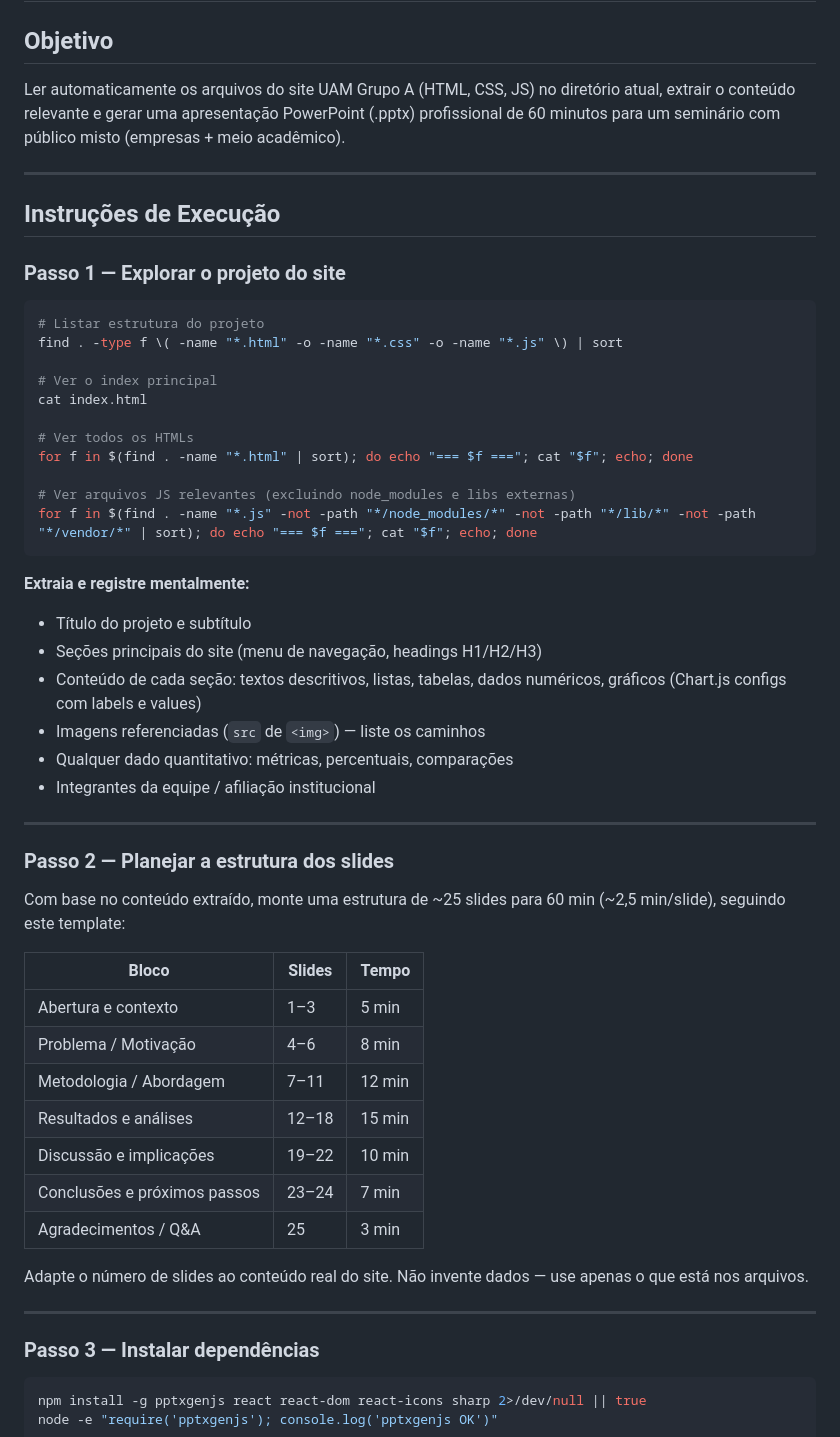
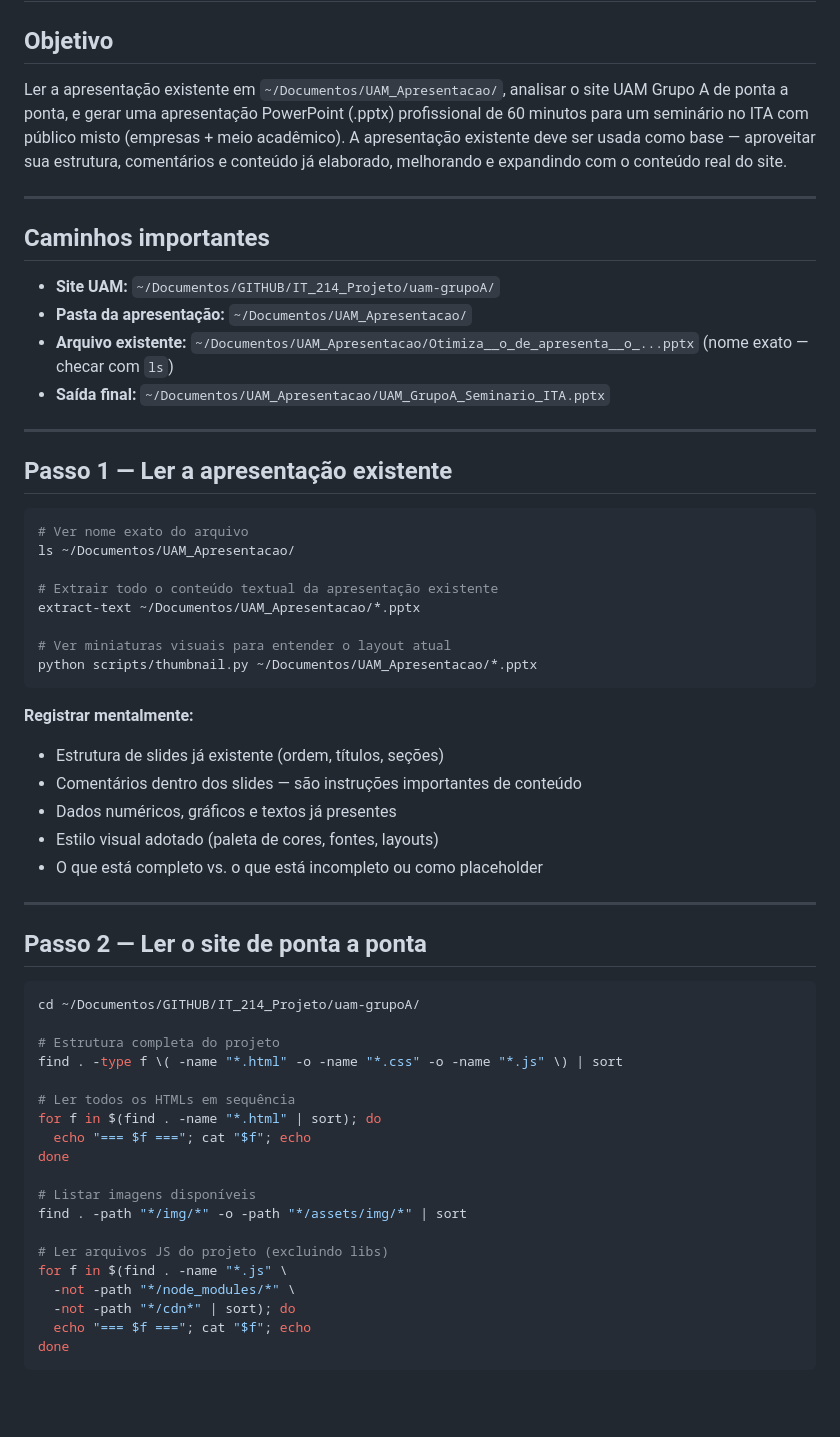
Before and after one commit to raaralmeida/uam-grupoA, a Markdown page: .claude/CLAUDE.md, the part around one of its changes. Drawn GitHub-style; blank space fills up the shorter version.

Commit message:
Agente atualizado

````diff
--- a/.claude/CLAUDE.md
+++ b/.claude/CLAUDE.md
@@ -1,57 +1,62 @@
 # Agente: Gerador de Apresentação UAM Grupo A
 
 ## Objetivo
-Ler automaticamente os arquivos do site UAM Grupo A (HTML, CSS, JS) no diretório atual, extrair o conteúdo relevante e gerar uma apresentação PowerPoint (.pptx) profissional de 60 minutos para um seminário com público misto (empresas + meio acadêmico).
+Ler a apresentação existente em `~/Documentos/UAM_Apresentacao/`, analisar o site UAM Grupo A de ponta a ponta, e gerar uma apresentação PowerPoint (.pptx) profissional de 60 minutos para um seminário no ITA com público misto (empresas + meio acadêmico). A apresentação existente deve ser usada como base — aproveitar sua estrutura, comentários e conteúdo já elaborado, melhorando e expandindo com o conteúdo real do site.
 
 ---
 
-## Instruções de Execução
+## Caminhos importantes
 
-### Passo 1 — Explorar o projeto do site
-
-```bash
-# Listar estrutura do projeto
-find . -type f \( -name "*.html" -o -name "*.css" -o -name "*.js" \) | sort
-
-# Ver o index principal
-cat index.html
-
-# Ver todos os HTMLs
-for f in $(find . -name "*.html" | sort); do echo "=== $f ==="; cat "$f"; echo; done
-
-# Ver arquivos JS relevantes (excluindo node_modules e libs externas)
-for f in $(find . -name "*.js" -not -path "*/node_modules/*" -not -path "*/lib/*" -not -path "*/vendor/*" | sort); do echo "=== $f ==="; cat "$f"; echo; done
-```
-
-**Extraia e registre mentalmente:**
-- Título do projeto e subtítulo
-- Seções principais do site (menu de navegação, headings H1/H2/H3)
-- Conteúdo de cada seção: textos descritivos, listas, tabelas, dados numéricos, gráficos (Chart.js configs com labels e values)
-- Imagens referenciadas (`src` de `<img>`) — liste os caminhos
-- Qualquer dado quantitativo: métricas, percentuais, comparações
-- Integrantes da equipe / afiliação institucional
+- **Site UAM:** `~/Documentos/GITHUB/IT_214_Projeto/uam-grupoA/`
+- **Pasta da apresentação:** `~/Documentos/UAM_Apresentacao/`
+- **Arquivo existente:** `~/Documentos/UAM_Apresentacao/Otimiza__o_de_apresenta__o_...pptx` (nome exato — checar com `ls`)
+- **Saída final:** `~/Documentos/UAM_Apresentacao/UAM_GrupoA_Seminario_ITA.pptx`
 
 ---
 
-### Passo 2 — Planejar a estrutura dos slides
+## Passo 1 — Ler a apresentação existente
 
-Com base no conteúdo extraído, monte uma estrutura de ~25 slides para 60 min (~2,5 min/slide), seguindo este template:
+```bash
+# Ver nome exato do arquivo
+ls ~/Documentos/UAM_Apresentacao/
 
-| Bloco | Slides | Tempo |
-|-------|--------|-------|
-| Abertura e contexto | 1–3 | 5 min |
-| Problema / Motivação | 4–6 | 8 min |
-| Metodologia / Abordagem | 7–11 | 12 min |
-| Resultados e análises | 12–18 | 15 min |
-| Discussão e implicações | 19–22 | 10 min |
-| Conclusões e próximos passos | 23–24 | 7 min |
-| Agradecimentos / Q&A | 25 | 3 min |
+# Extrair todo o conteúdo textual da apresentação existente
+extract-text ~/Documentos/UAM_Apresentacao/*.pptx
 
-Adapte o número de slides ao conteúdo real do site. Não invente dados — use apenas o que está nos arquivos.
+# Ver miniaturas visuais para entender o layout atual
+python scripts/thumbnail.py ~/Documentos/UAM_Apresentacao/*.pptx
+```
+
+**Registrar mentalmente:**
+- Estrutura de slides já existente (ordem, títulos, seções)
+- Comentários dentro dos slides — são instruções importantes de conteúdo
+- Dados numéricos, gráficos e textos já presentes
+- Estilo visual adotado (paleta de cores, fontes, layouts)
+- O que está completo vs. o que está incompleto ou como placeholder
 
 ---
 
-### Passo 3 — Instalar dependências
+## Passo 2 — Ler o site de ponta a ponta
 
 ```bash
-npm install -g pptxgenjs react react-dom react-icons sharp 2>/dev/null || true
+cd ~/Documentos/GITHUB/IT_214_Projeto/uam-grupoA/
+
+# Estrutura completa do projeto
+find . -type f \( -name "*.html" -o -name "*.css" -o -name "*.js" \) | sort
+
+# Ler todos os HTMLs em sequência
+for f in $(find . -name "*.html" | sort); do
+  echo "=== $f ==="; cat "$f"; echo
+done
+
+# Listar imagens disponíveis
+find . -path "*/img/*" -o -path "*/assets/img/*" | sort
+
+# Ler arquivos JS do projeto (excluindo libs)
+for f in $(find . -name "*.js" \
+  -not -path "*/node_modules/*" \
+  -not -path "*/cdn*" | sort); do
+  echo "=== $f ==="; cat "$f"; echo
+done
+```
+
````
Also changed, not shown: other parts of .claude/CLAUDE.md (+181 -153 lines).
